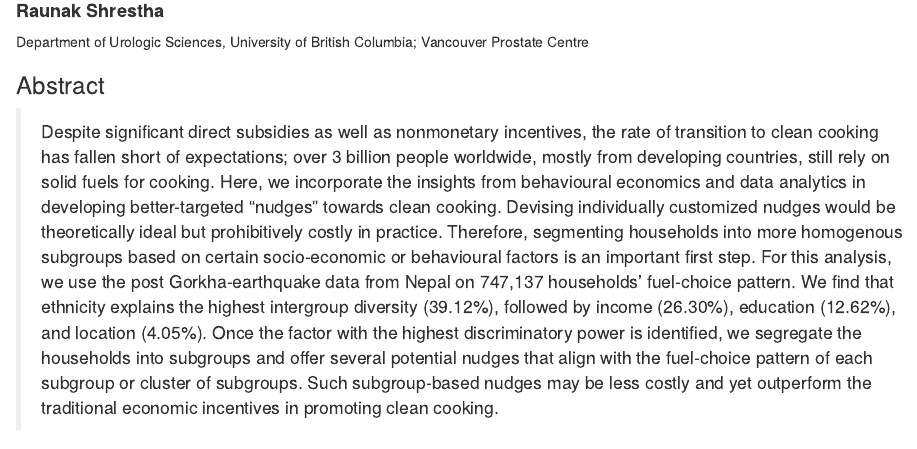
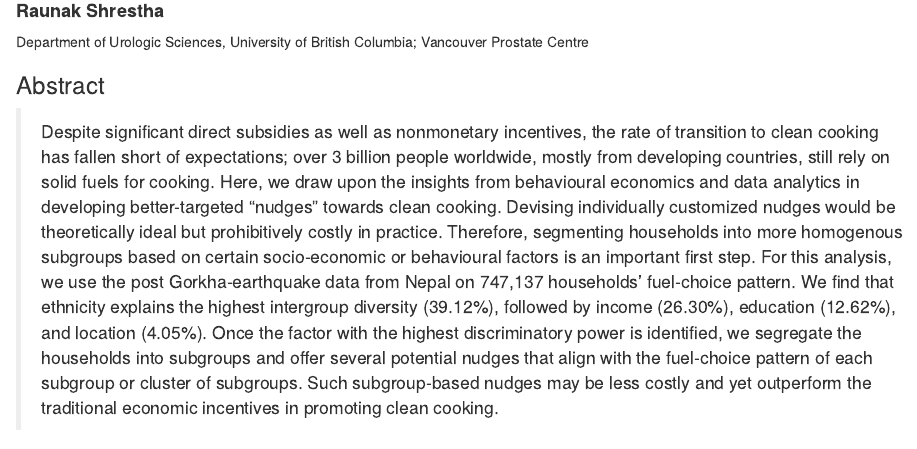
Before and after one commit to raunakms/diversity_cooking_fuel, an R Markdown document (index.Rmd): the page in a window 1100 px wide, from 280 px down. Rendered offline with R 4.5, knitr and Pandoc, with nearby package versions.

Commit message:
update abstract

```diff
--- a/index.Rmd
+++ b/index.Rmd
@@ -17,7 +17,7 @@
 ---
 
 ### Abstract
-> Despite significant direct subsidies as well as nonmonetary incentives, the rate of transition to clean cooking has fallen short of expectations; over 3 billion people worldwide, mostly from developing countries, still rely on solid fuels for cooking. Here, we incorporate the insights from behavioural economics and data analytics in developing better-targeted “nudges” towards clean cooking. Devising individually customized nudges would be theoretically ideal but prohibitively costly in practice. Therefore, segmenting households into more homogenous subgroups based on certain socio-economic or behavioural factors is an important first step. For this analysis, we use the post Gorkha-earthquake data from Nepal on 747,137 households’ fuel-choice pattern. We find that ethnicity explains the highest intergroup diversity (39.12%), followed by income (26.30%), education (12.62%), and location (4.05%). Once the factor with the highest discriminatory power is identified, we segregate the households into subgroups and offer several potential nudges that align with the fuel-choice pattern of each subgroup or cluster of subgroups. Such subgroup-based nudges may be less costly and yet outperform the traditional economic incentives in promoting clean cooking.
+> Despite significant direct subsidies as well as nonmonetary incentives, the rate of transition to clean cooking has fallen short of expectations; over 3 billion people worldwide, mostly from developing countries, still rely on solid fuels for cooking. Here, we draw upon the insights from behavioural economics and data analytics in developing better-targeted “nudges” towards clean cooking. Devising individually customized nudges would be theoretically ideal but prohibitively costly in practice. Therefore, segmenting households into more homogenous subgroups based on certain socio-economic or behavioural factors is an important first step. For this analysis, we use the post Gorkha-earthquake data from Nepal on 747,137 households’ fuel-choice pattern. We find that ethnicity explains the highest intergroup diversity (39.12%), followed by income (26.30%), education (12.62%), and location (4.05%). Once the factor with the highest discriminatory power is identified, we segregate the households into subgroups and offer several potential nudges that align with the fuel-choice pattern of each subgroup or cluster of subgroups. Such subgroup-based nudges may be less costly and yet outperform the traditional economic incentives in promoting clean cooking.
 
 ### Dataset
 Following the 7.8 Mw Gorkha Earthquake in Nepal on April 25, 2015, the Kathmandu Living Labs in collaboration with the National Planning Commission (the Government of Nepal), carried out the largest household survey ever done in Nepal using mobile technology. Although the primary objective of this survey was to assess damages inflicted by the quake and identify beneficiaries eligible for government’s housing reconstruction grants, the data contain many other kinds of valuable socio-economic information, including the types of fuel used by households for cooking and lighting from 11 of the most earthquake-affected districts of Nepal, excluding the Kathmandu valley.
```
Also changed, not shown: 1 other file.
